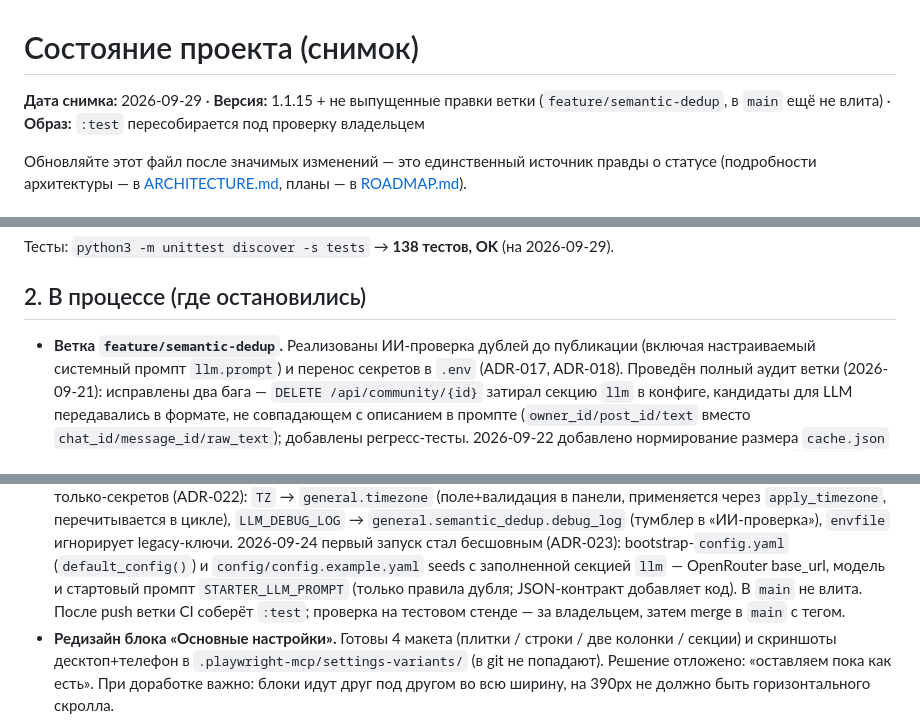
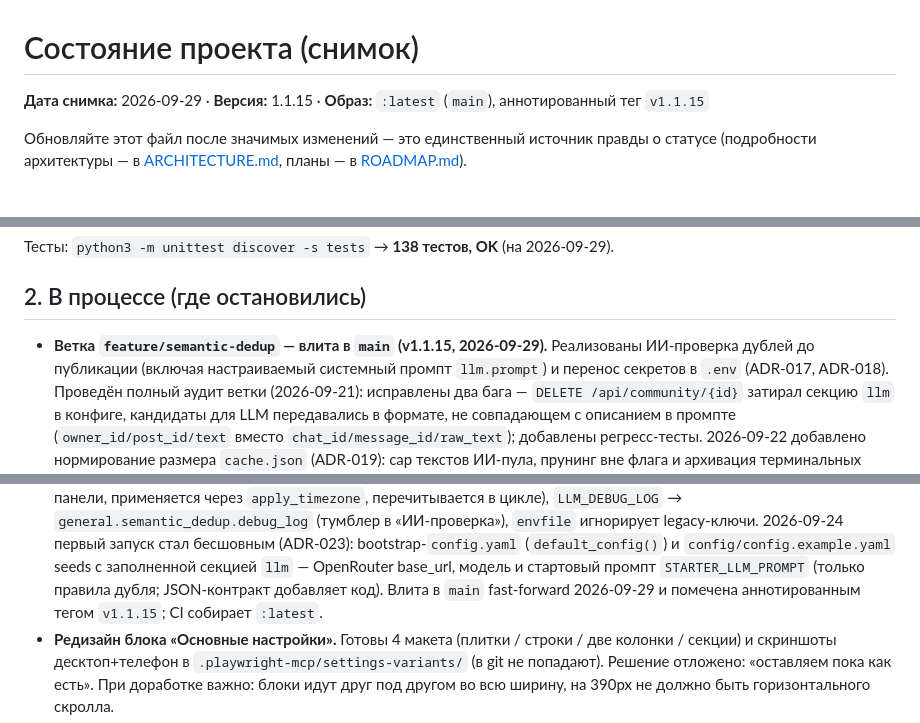
Before and after one commit to Kolx0zHik/vk_to_tg_poster, a Markdown page: STATE.md, 3 parts joined by grey strips. GitHub-like rendering.

Commit message:
docs: отметить 1.1.15 как выпущенную в main

```diff
--- a/STATE.md
+++ b/STATE.md
@@ -1,6 +1,6 @@
 # Состояние проекта (снимок)
 
-**Дата снимка:** 2026-09-29 · **Версия:** 1.1.15 + не выпущенные правки ветки (`feature/semantic-dedup`, в `main` ещё не влита) · **Образ:** `:test` пересобирается под проверку владельцем
+**Дата снимка:** 2026-09-29 · **Версия:** 1.1.15 · **Образ:** `:latest` (`main`), аннотированный тег `v1.1.15`
 
 Обновляйте этот файл после значимых изменений — это единственный источник правды о статусе
 (подробности архитектуры — в [ARCHITECTURE.md](./ARCHITECTURE.md), планы — в [ROADMAP.md](./ROADMAP.md)).
@@ -30,7 +30,7 @@
 
 ## 2. В процессе (где остановились)
 
-- **Ветка `feature/semantic-dedup`.** Реализованы ИИ-проверка дублей до публикации (включая настраиваемый
+- **Ветка `feature/semantic-dedup` — влита в `main` (v1.1.15, 2026-09-29).** Реализованы ИИ-проверка дублей до публикации (включая настраиваемый
   системный промпт `llm.prompt`) и перенос секретов в `.env` (ADR-017, ADR-018). Проведён полный аудит ветки
   (2026-09-21): исправлены два бага — `DELETE /api/community/{id}` затирал секцию `llm` в конфиге, кандидаты
 для LLM передавались в формате, не совпадающем с описанием в промпте (`owner_id/post_id/text` вместо
@@ -48,8 +48,7 @@
    legacy-ключи. 2026-09-24 первый запуск стал бесшовным (ADR-023): bootstrap-`config.yaml`
    (`default_config()`) и `config/config.example.yaml` seeds с заполненной секцией `llm` — OpenRouter base_url,
    модель и стартовый промпт `STARTER_LLM_PROMPT` (только правила дубля; JSON-контракт добавляет код).
-   В `main` не влита. После push ветки CI соберёт
-   `:test`; проверка на тестовом стенде — за владельцем, затем merge в `main` с тегом.
+   Влита в `main` fast-forward 2026-09-29 и помечена аннотированным тегом `v1.1.15`; CI собирает `:latest`.
 - **Редизайн блока «Основные настройки».** Готовы 4 макета (плитки / строки / две колонки / секции) и
   скриншоты десктоп+телефон в `.playwright-mcp/settings-variants/` (в git не попадают). Решение
   отложено: «оставляем пока как есть». При доработке важно: блоки идут друг под другом во всю ширину,
```
Also changed, not shown: CHANGELOG.md (+2 -2 lines).
